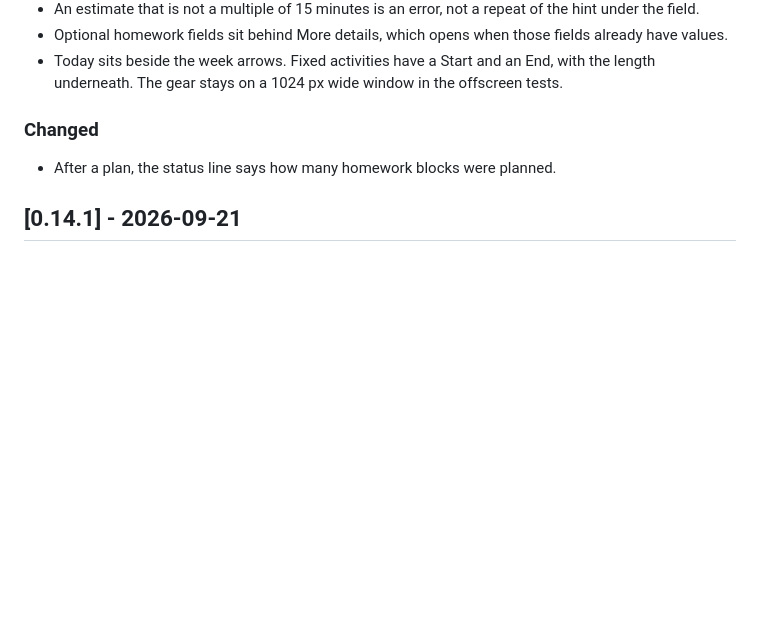
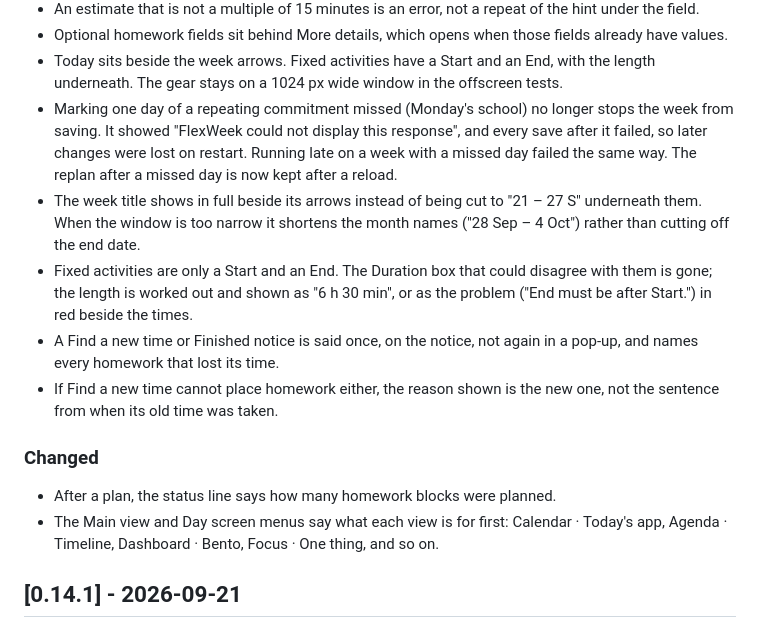
Before and after one commit to j0nsh1n/FlexWeek, a Markdown page: CHANGELOG.md, the part around the change. GitHub-like rendering; blank space fills up the shorter version.

```diff
--- a/CHANGELOG.md
+++ b/CHANGELOG.md
@@ -33,9 +33,27 @@ All notable changes to FlexWeek are documented here. Format follows
 - Today sits beside the week arrows. Fixed activities have a Start and an End,
   with the length underneath. The gear stays on a 1024 px wide window in the
   offscreen tests.
+- Marking one day of a repeating commitment missed (Monday's school) no longer
+  stops the week from saving. It showed "FlexWeek could not display this
+  response", and every save after it failed, so later changes were lost on
+  restart. Running late on a week with a missed day failed the same way. The
+  replan after a missed day is now kept after a reload.
+- The week title shows in full beside its arrows instead of being cut to
+  "21 – 27 S" underneath them. When the window is too narrow it shortens the
+  month names ("28 Sep – 4 Oct") rather than cutting off the end date.
+- Fixed activities are only a Start and an End. The Duration box that could
+  disagree with them is gone; the length is worked out and shown as "6 h 30 min",
+  or as the problem ("End must be after Start.") in red beside the times.
+- A Find a new time or Finished notice is said once, on the notice, not again in
+  a pop-up, and names every homework that lost its time.
+- If Find a new time cannot place homework either, the reason shown is the new
+  one, not the sentence from when its old time was taken.
 
 ### Changed
 - After a plan, the status line says how many homework blocks were planned.
+- The Main view and Day screen menus say what each view is for first:
+  Calendar · Today's app, Agenda · Timeline, Dashboard · Bento, Focus · One
+  thing, and so on.
 
 ## [0.14.1] - 2026-09-21
 
```
Also changed, not shown: context.md (+15 -1 lines).
